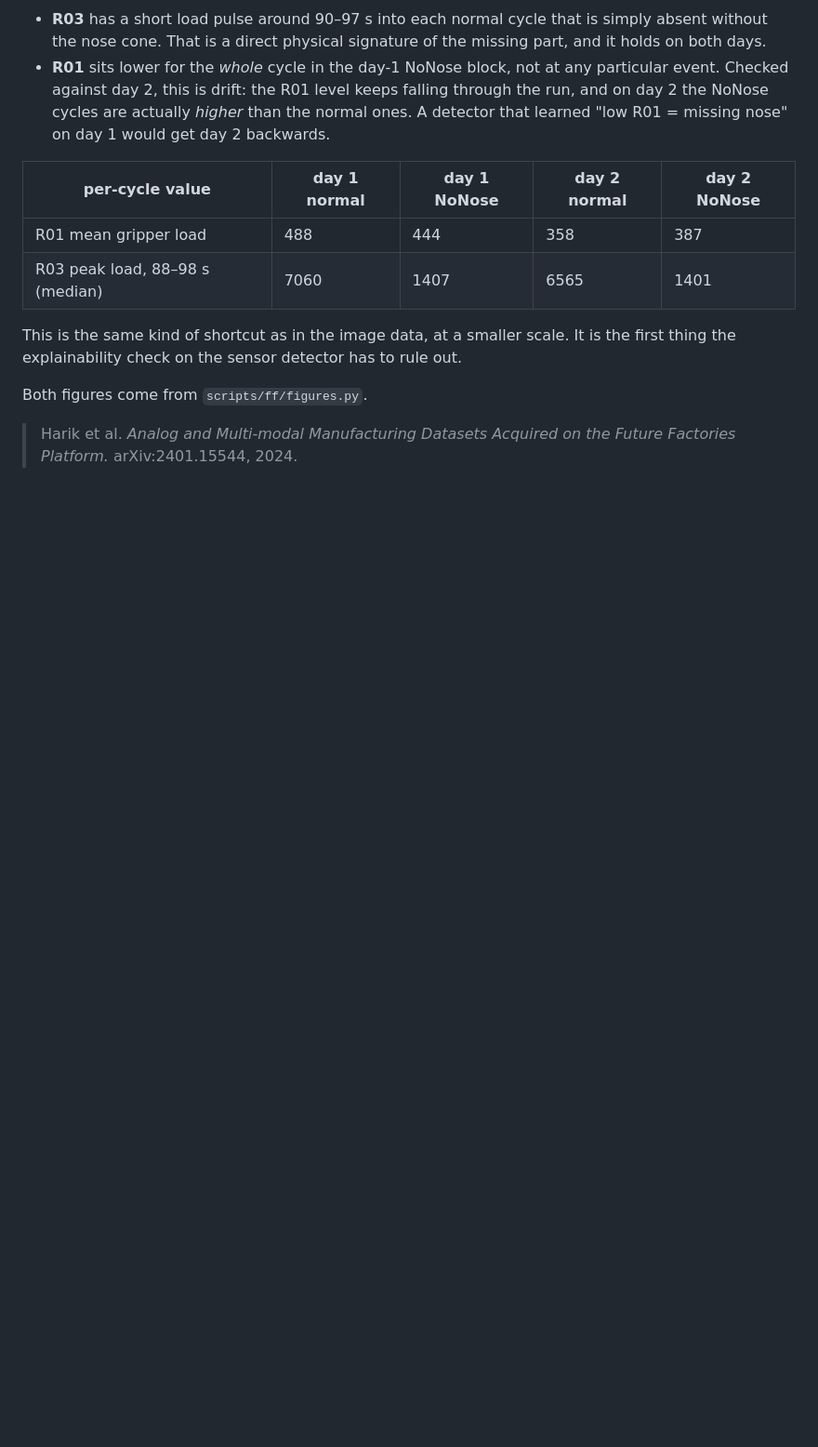
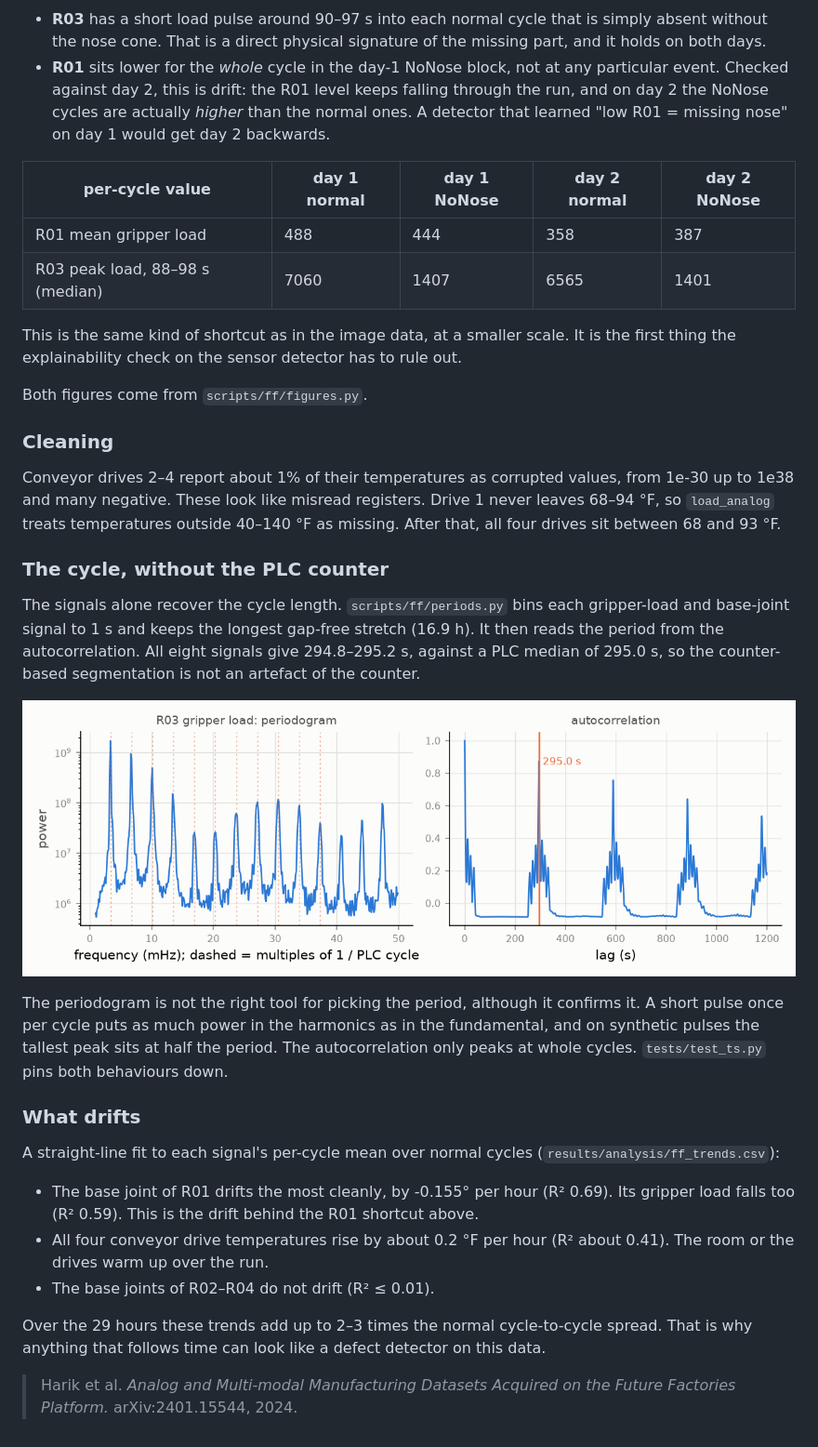
Before and after one commit to borabek/factorylens, a Markdown page: docs/data.md, the part around the change. Shown at 93% size. Rendered like a GitHub page; blank space fills up the shorter version.

Commit message:
docs: ff cleaning, cycle period and drift; corrected conveyor 2 auroc

```diff
--- a/docs/data.md
+++ b/docs/data.md
@@ -107,4 +107,26 @@ This is the same kind of shortcut as in the image data, at a smaller scale. It i
 
 Both figures come from `scripts/ff/figures.py`.
 
+### Cleaning
+
+Conveyor drives 2–4 report about 1% of their temperatures as corrupted values, from 1e-30 up to 1e38 and many negative. These look like misread registers. Drive 1 never leaves 68–94 °F, so `load_analog` treats temperatures outside 40–140 °F as missing. After that, all four drives sit between 68 and 93 °F.
+
+### The cycle, without the PLC counter
+
+The signals alone recover the cycle length. `scripts/ff/periods.py` bins each gripper-load and base-joint signal to 1 s and keeps the longest gap-free stretch (16.9 h). It then reads the period from the autocorrelation. All eight signals give 294.8–295.2 s, against a PLC median of 295.0 s, so the counter-based segmentation is not an artefact of the counter.
+
+![periodogram and autocorrelation of R03's gripper load](figures/ff_periodogram.png)
+
+The periodogram is not the right tool for picking the period, although it confirms it. A short pulse once per cycle puts as much power in the harmonics as in the fundamental, and on synthetic pulses the tallest peak sits at half the period. The autocorrelation only peaks at whole cycles. `tests/test_ts.py` pins both behaviours down.
+
+### What drifts
+
+A straight-line fit to each signal's per-cycle mean over normal cycles (`results/analysis/ff_trends.csv`):
+
+- The base joint of R01 drifts the most cleanly, by -0.155° per hour (R² 0.69). Its gripper load falls too (R² 0.59). This is the drift behind the R01 shortcut above.
+- All four conveyor drive temperatures rise by about 0.2 °F per hour (R² about 0.41). The room or the drives warm up over the run.
+- The base joints of R02–R04 do not drift (R² ≤ 0.01).
+
+Over the 29 hours these trends add up to 2–3 times the normal cycle-to-cycle spread. That is why anything that follows time can look like a defect detector on this data.
+
 > Harik et al. *Analog and Multi-modal Manufacturing Datasets Acquired on the Future Factories Platform.* arXiv:2401.15544, 2024.
```
Also changed, not shown: docs/research_plan.md (+3 -1 lines).
